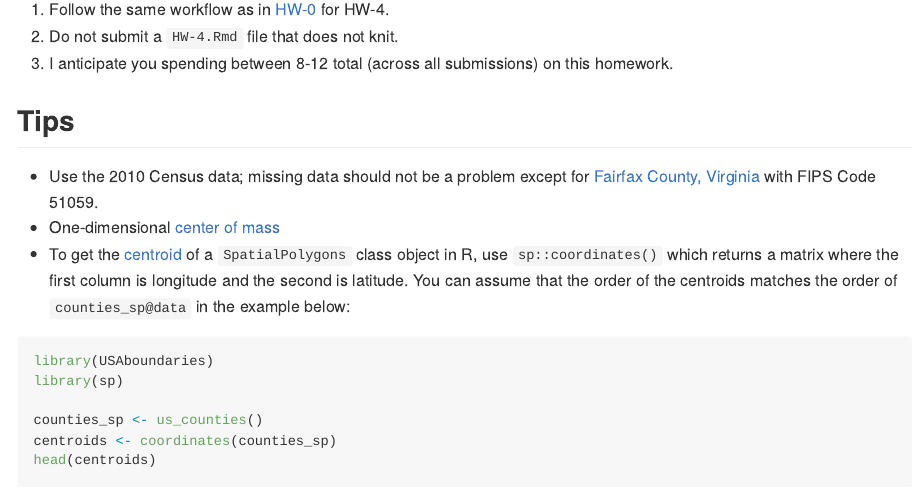
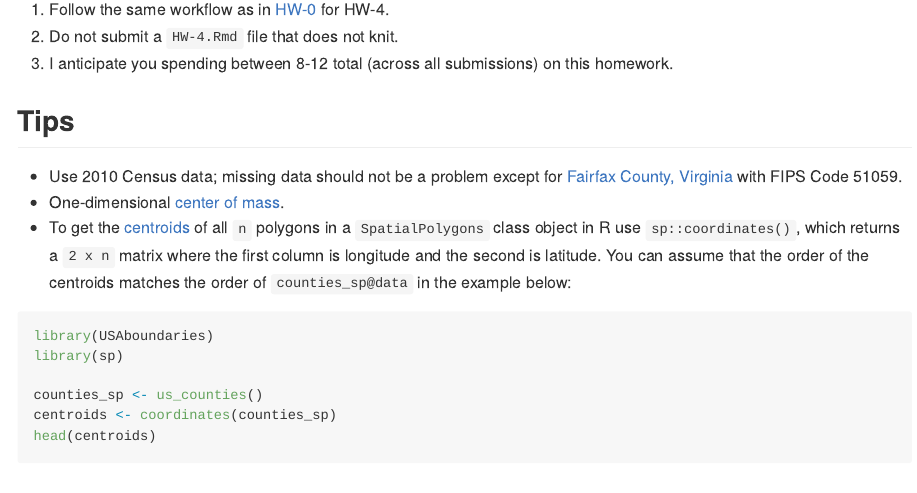
Before and after one commit to yuchen95/HW-4, an R Markdown document (README.Rmd): the page in a window 1100 px wide, from 360 px down. The pictures show the output file README.md that the author committed with the source, drawn offline in the style of GitHub.

Commit message:
Started HW-4

````diff
--- a/README.Rmd
+++ b/README.Rmd
@@ -37,15 +37,15 @@ homework.
 
 ## Tips
 
-* Use the 2010 Census data; missing data should not be a problem
-except for [Fairfax County, Virginia](http://www.census.gov/quickfacts/table/PST045215/51059)
-with FIPS Code 51059.
-* One-dimensional [center of mass](http://hyperphysics.phy-astr.gsu.edu/hbase/imgmec/cm.gif)
-* To get the [centroid](https://en.wikipedia.org/wiki/Centroid) of a
-`SpatialPolygons` class object in R, use `sp::coordinates()` which returns a
-matrix where the first column is longitude and the second is latitude. You can
-assume that the order of the centroids matches the order of `counties_sp@data`
-in the example below:
+* Use 2010 Census data; missing data should not be a problem except for [Fairfax
+County, Virginia](http://www.census.gov/quickfacts/table/PST045215/51059) with
+FIPS Code 51059.
+* One-dimensional [center of mass](http://hyperphysics.phy-astr.gsu.edu/hbase/imgmec/cm.gif).
+* To get the [centroids](https://en.wikipedia.org/wiki/Centroid) of all `n`
+polygons in a `SpatialPolygons` class object in R use `sp::coordinates()`, which
+returns a `2 x n` matrix where the first column is longitude and the second is
+latitude. You can assume that the order of the centroids matches the order of
+`counties_sp@data` in the example below:
 
 ```{r}
 library(USAboundaries)
````
Also changed, not shown: README.md.
